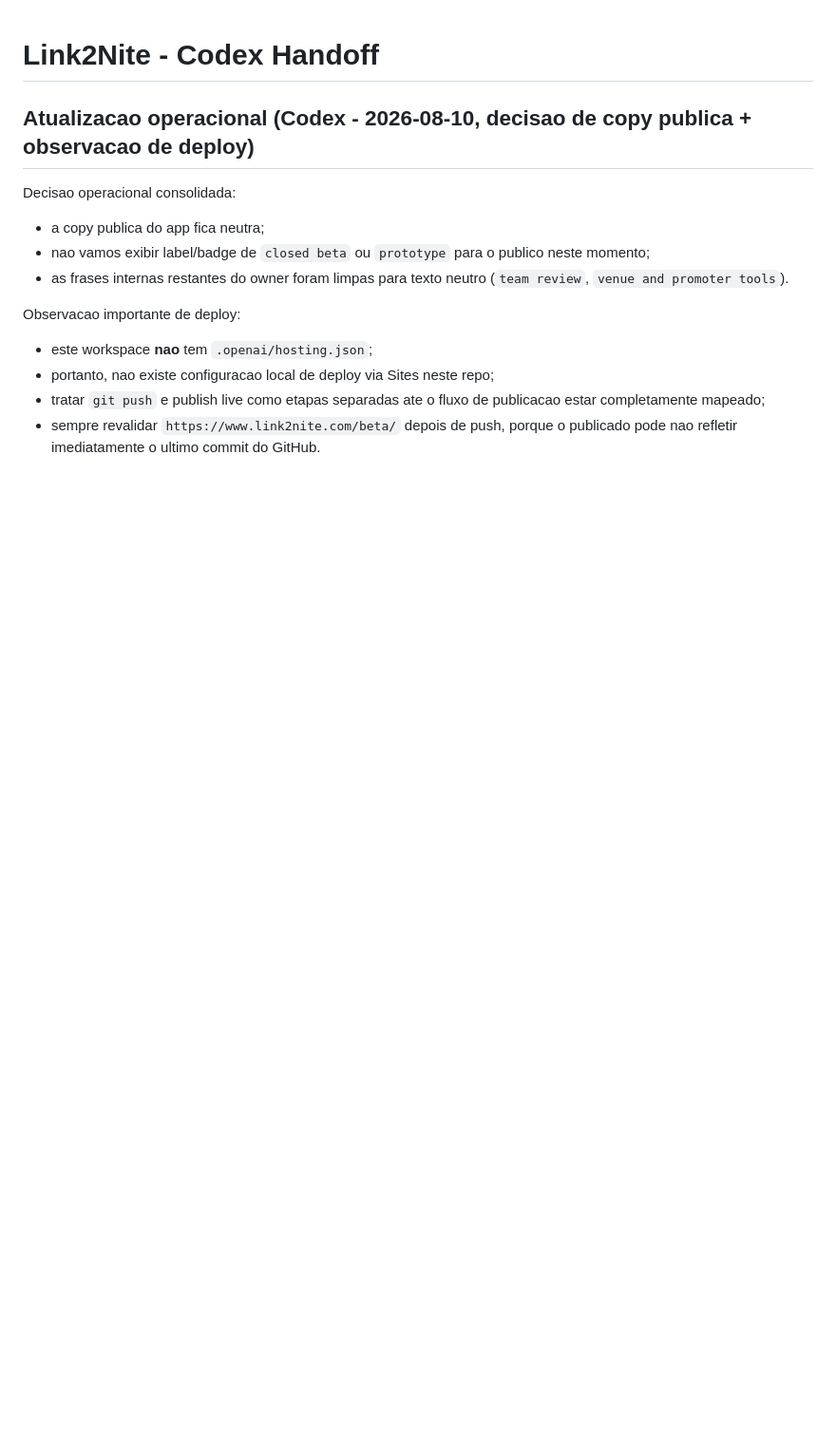
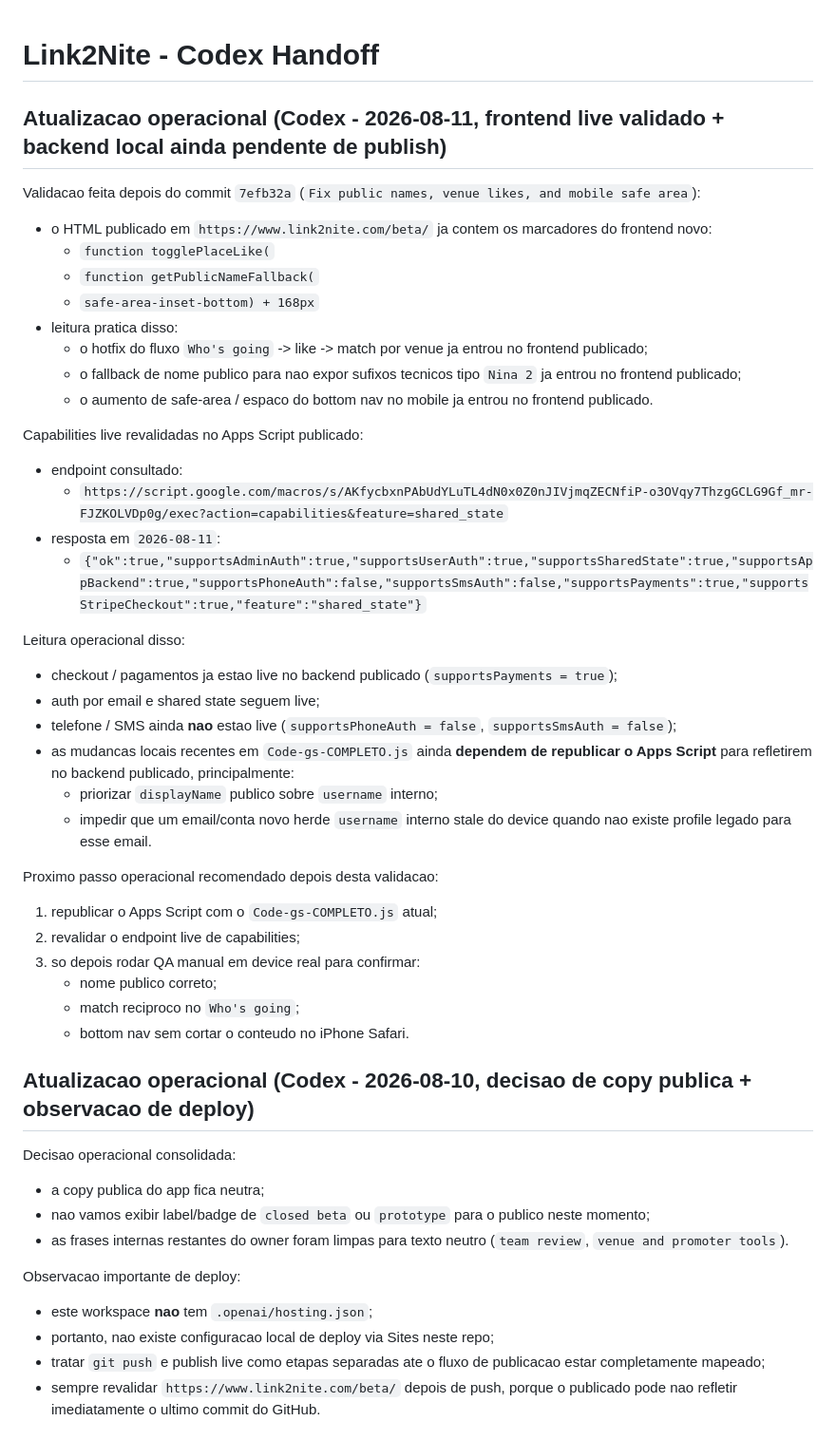
Before and after one commit to aloisioscjr/link2nite, a Markdown page: CODEX-HANDOFF.md, the part around the change. Shown at 95% size. GitHub-like rendering; blank space fills up the shorter version.

Commit message:
Docs: record Aug 11 live/backend validation

```diff
--- a/CODEX-HANDOFF.md
+++ b/CODEX-HANDOFF.md
@@ -1,4 +1,42 @@
 # Link2Nite - Codex Handoff
+
+## Atualizacao operacional (Codex - 2026-08-11, frontend live validado + backend local ainda pendente de publish)
+
+Validacao feita depois do commit `7efb32a` (`Fix public names, venue likes, and mobile safe area`):
+
+- o HTML publicado em `https://www.link2nite.com/beta/` ja contem os marcadores do frontend novo:
+  - `function togglePlaceLike(`
+  - `function getPublicNameFallback(`
+  - `safe-area-inset-bottom) + 168px`
+- leitura pratica disso:
+  - o hotfix do fluxo `Who's going` -> like -> match por venue ja entrou no frontend publicado;
+  - o fallback de nome publico para nao expor sufixos tecnicos tipo `Nina 2` ja entrou no frontend publicado;
+  - o aumento de safe-area / espaco do bottom nav no mobile ja entrou no frontend publicado.
+
+Capabilities live revalidadas no Apps Script publicado:
+
+- endpoint consultado:
+  - `https://script.google.com/macros/s/AKfycbxnPAbUdYLuTL4dN0x0Z0nJIVjmqZECNfiP-o3OVqy7ThzgGCLG9Gf_mr-FJZKOLVDp0g/exec?action=capabilities&feature=shared_state`
+- resposta em `2026-08-11`:
+  - `{"ok":true,"supportsAdminAuth":true,"supportsUserAuth":true,"supportsSharedState":true,"supportsAppBackend":true,"supportsPhoneAuth":false,"supportsSmsAuth":false,"supportsPayments":true,"supportsStripeCheckout":true,"feature":"shared_state"}`
+
+Leitura operacional disso:
+
+- checkout / pagamentos ja estao live no backend publicado (`supportsPayments = true`);
+- auth por email e shared state seguem live;
+- telefone / SMS ainda **nao** estao live (`supportsPhoneAuth = false`, `supportsSmsAuth = false`);
+- as mudancas locais recentes em `Code-gs-COMPLETO.js` ainda **dependem de republicar o Apps Script** para refletirem no backend publicado, principalmente:
+  - priorizar `displayName` publico sobre `username` interno;
+  - impedir que um email/conta novo herde `username` interno stale do device quando nao existe profile legado para esse email.
+
+Proximo passo operacional recomendado depois desta validacao:
+
+1. republicar o Apps Script com o `Code-gs-COMPLETO.js` atual;
+2. revalidar o endpoint live de capabilities;
+3. so depois rodar QA manual em device real para confirmar:
+   - nome publico correto;
+   - match reciproco no `Who's going`;
+   - bottom nav sem cortar o conteudo no iPhone Safari.
 
 ## Atualizacao operacional (Codex - 2026-08-10, decisao de copy publica + observacao de deploy)
 
```
